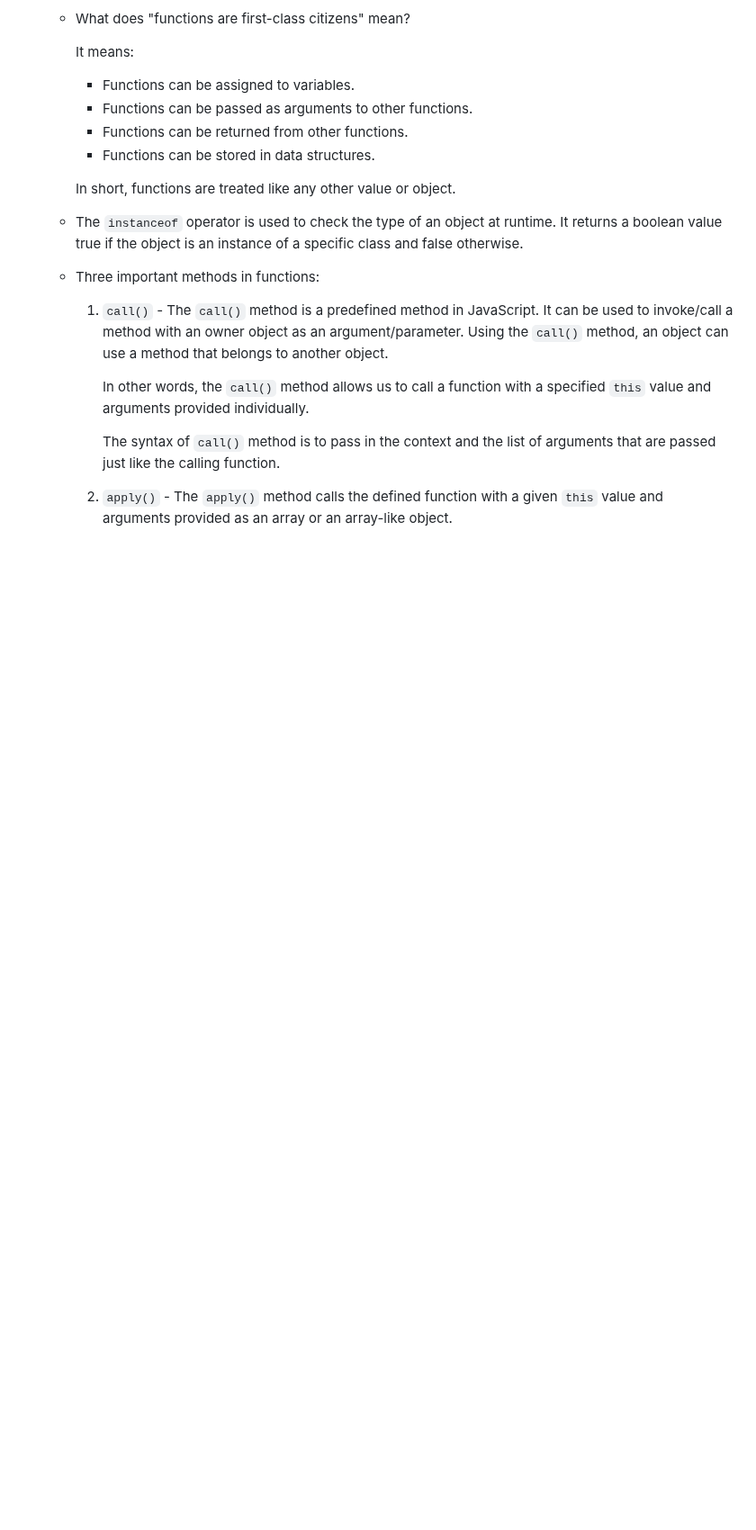
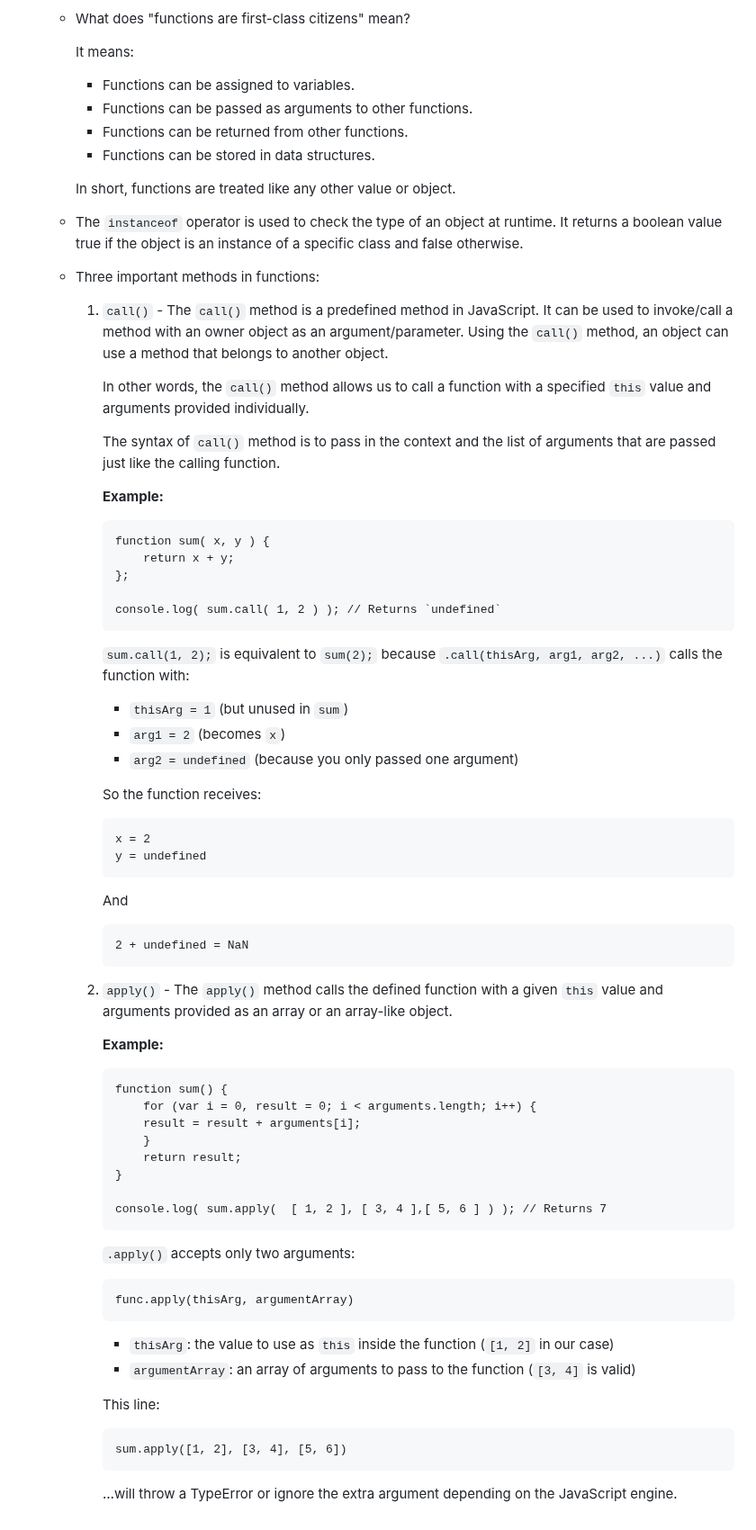
Before and after one commit to preetsanjam/Web_Development, a Markdown page: JavaScript/advanced-js/notes.md, the part around the change. Shown at 90% size. Rendered like a GitHub page; blank space fills up the shorter version.

Commit message:
Added examples of call() and apply() methods

````diff
--- a/JavaScript/advanced-js/notes.md
+++ b/JavaScript/advanced-js/notes.md
@@ -89,4 +89,55 @@
             In other words, the `call()` method allows us to call a function with a specified  `this` value and arguments provided individually.
 
             The syntax of `call()` method is to pass in the context and the list of arguments that are passed just like the calling function.
+
+            **Example:**
+            ```
+            function sum( x, y ) {
+                return x + y;
+            };
+
+            console.log( sum.call( 1, 2 ) ); // Returns `undefined`
+            ```
+            `sum.call(1, 2);` is equivalent to `sum(2);` because `.call(thisArg, arg1, arg2, ...)` calls the function with:
+
+            - `thisArg = 1` (but unused in `sum`)
+            - `arg1 = 2` (becomes `x`)
+            - `arg2 = undefined` (because you only passed one argument)
+
+            So the function receives:
+            ```
+            x = 2
+            y = undefined
+            ```
+
+            And
+            ```
+            2 + undefined = NaN
+            ```
+
         2. `apply()` - The `apply()` method calls the defined function with a given `this` value and arguments provided as an array or an array-like object.
+
+            **Example:**
+            ```
+            function sum() {
+                for (var i = 0, result = 0; i < arguments.length; i++) {
+                result = result + arguments[i];
+                }
+                return result;
+            }
+
+            console.log( sum.apply(  [ 1, 2 ], [ 3, 4 ],[ 5, 6 ] ) ); // Returns 7
+            ```
+            `.apply()` accepts only two arguments:
+            ```
+            func.apply(thisArg, argumentArray)
+            ```
+
+            - `thisArg`: the value to use as `this` inside the function (`[1, 2]` in our case)
+            - `argumentArray`: an array of arguments to pass to the function (`[3, 4]` is valid)
+
+            This line:
+            ```
+            sum.apply([1, 2], [3, 4], [5, 6])
+            ```
+            …will throw a TypeError or ignore the extra argument depending on the JavaScript engine.
````
